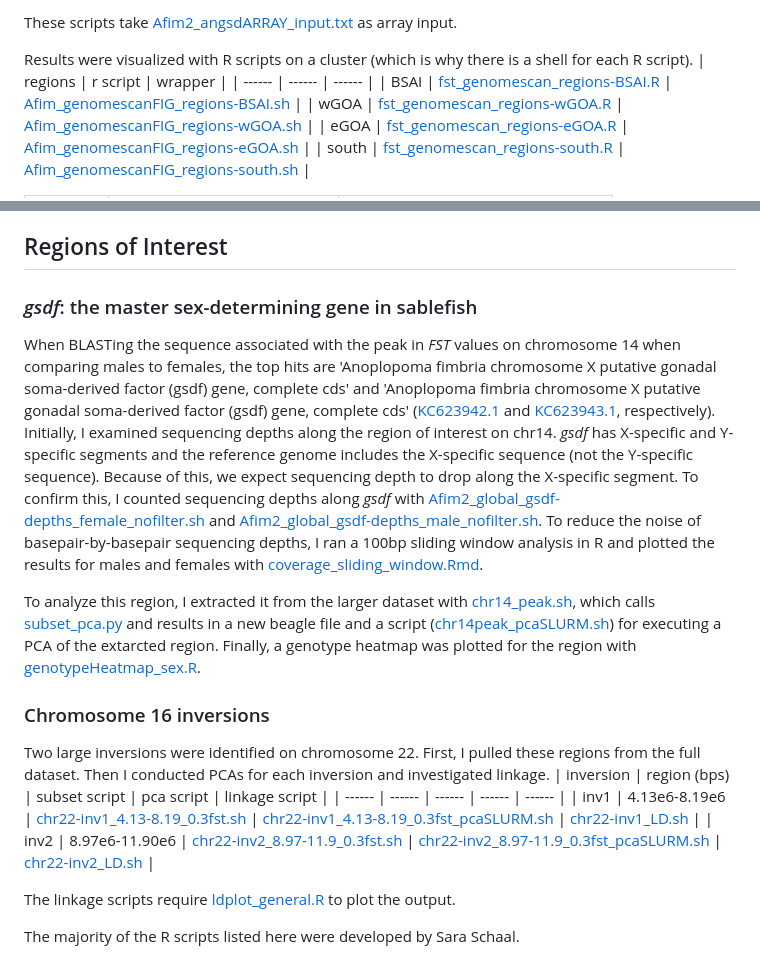
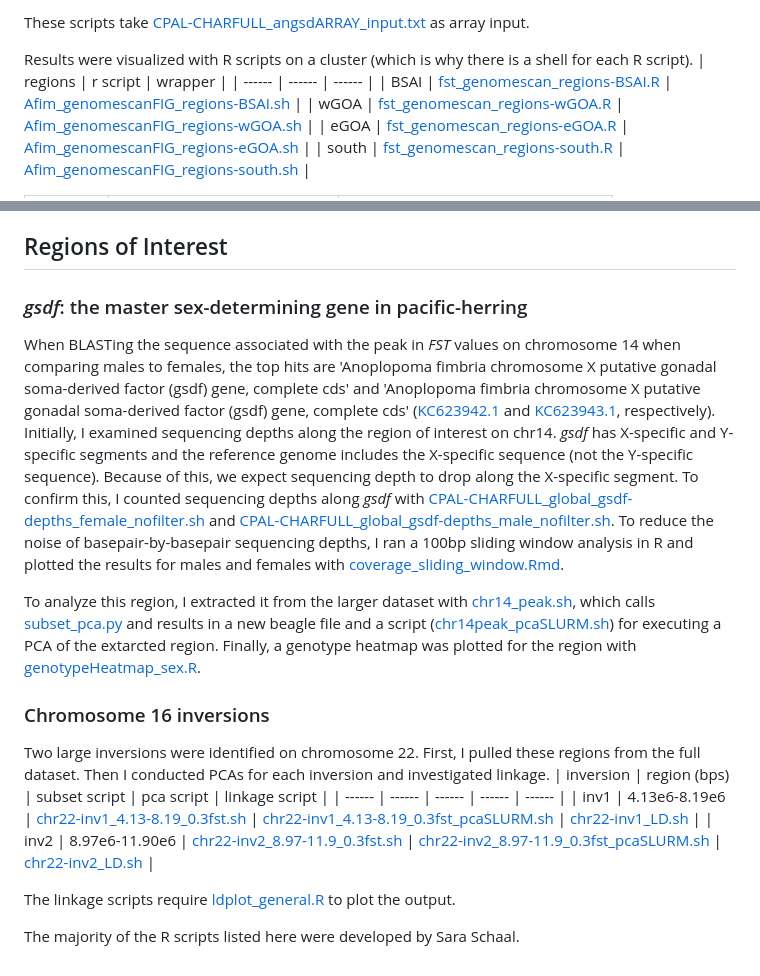
Before and after one commit to letimm/pacific-herring_lcWGS, a Markdown page: README.md, 2 parts joined by grey strips. GitHub-like rendering.

```diff
--- a/README.md
+++ b/README.md
@@ -60,5 +60,5 @@ In addition to the two schemes listed above, samples from Washington State were
 
-These scripts take [Afim2_angsdARRAY_input.txt](https://github.com/letimm/sablefish_lcWGS/blob/main/scripts/Afim2_angsdARRAY_input.txt) as array input.
+These scripts take [CPAL-CHARFULL_angsdARRAY_input.txt](https://github.com/letimm/pacific-herring_lcWGS/blob/main/scripts/CPAL-CHARFULL_angsdARRAY_input.txt) as array input.
 
 Results were visualized with R scripts on a cluster (which is why there is a shell for each R script).
 | regions | r script | wrapper |
@@ -89,7 +89,7 @@ These genome scans revealed
 The inversions and peak were investigated in more detail.
 
 ## Regions of Interest
-### _gsdf_: the master sex-determining gene in sablefish
+### _gsdf_: the master sex-determining gene in pacific-herring
 When BLASTing the sequence associated with the peak in _FST_ values on chromosome 14 when comparing males to females, the top hits are 'Anoplopoma fimbria chromosome X putative gonadal soma-derived factor (gsdf) gene, complete cds' and 'Anoplopoma fimbria chromosome X putative gonadal soma-derived factor (gsdf) gene, complete cds' ([KC623942.1](https://www.ncbi.nlm.nih.gov/nuccore/KC623942.1) and [KC623943.1](https://www.ncbi.nlm.nih.gov/nuccore/KC623943.1), respectively).
-Initially, I examined sequencing depths along the region of interest on chr14. _gsdf_ has X-specific and Y-specific segments and the reference genome includes the X-specific sequence (not the Y-specific sequence). Because of this, we expect sequencing depth to drop along the X-specific segment. To confirm this, I counted sequencing depths along _gsdf_ with [Afim2_global_gsdf-depths_female_nofilter.sh](https://github.com/letimm/sablefish_lcWGS/blob/main/scripts/Afim2_global_gsdf-depths_female_nofilter.sh) and [Afim2_global_gsdf-depths_male_nofilter.sh](https://github.com/letimm/sablefish_lcWGS/blob/main/scripts/Afim2_global_gsdf-depths_male_nofilter.sh). To reduce the noise of basepair-by-basepair sequencing depths, I ran a 100bp sliding window analysis in R and plotted the results for males and females with [coverage_sliding_window.Rmd](https://github.com/letimm/sablefish_lcWGS/blob/main/plotting/coverage_sliding_window.Rmd).
+Initially, I examined sequencing depths along the region of interest on chr14. _gsdf_ has X-specific and Y-specific segments and the reference genome includes the X-specific sequence (not the Y-specific sequence). Because of this, we expect sequencing depth to drop along the X-specific segment. To confirm this, I counted sequencing depths along _gsdf_ with [CPAL-CHARFULL_global_gsdf-depths_female_nofilter.sh](https://github.com/letimm/pacific-herring_lcWGS/blob/main/scripts/CPAL-CHARFULL_global_gsdf-depths_female_nofilter.sh) and [CPAL-CHARFULL_global_gsdf-depths_male_nofilter.sh](https://github.com/letimm/pacific-herring_lcWGS/blob/main/scripts/CPAL-CHARFULL_global_gsdf-depths_male_nofilter.sh). To reduce the noise of basepair-by-basepair sequencing depths, I ran a 100bp sliding window analysis in R and plotted the results for males and females with [coverage_sliding_window.Rmd](https://github.com/letimm/pacific-herring_lcWGS/blob/main/plotting/coverage_sliding_window.Rmd).
 
@@ -115,7 +115,7 @@ The majority of the R scripts listed here were developed by Sara Schaal.
 
-[Afim2_popARRAY.sh]:
-<https://github.com/letimm/sablefish_lcWGS/blob/main/scripts/Afim2_popARRAY.sh>
-[Afim2-clusters_popARRAY.sh]: <https://github.com/letimm/sablefish_lcWGS/blob/main/scripts/Afim2-clusters_popARRAY.sh>
-[Afim2-sex_popARRAY.sh]:
-<https://github.com/letimm/sablefish_lcWGS/blob/main/scripts/Afim2-sex_popARRAY.sh>
+[CPAL-CHARFULL_popARRAY.sh]:
+<https://github.com/letimm/pacific-herring_lcWGS/blob/main/scripts/CPAL-CHARFULL_popARRAY.sh>
+[CPAL-CHARFULL-clusters_popARRAY.sh]: <https://github.com/letimm/pacific-herring_lcWGS/blob/main/scripts/CPAL-CHARFULL-clusters_popARRAY.sh>
+[CPAL-CHARFULL-sex_popARRAY.sh]:
+<https://github.com/letimm/pacific-herring_lcWGS/blob/main/scripts/CPAL-CHARFULL-sex_popARRAY.sh>
 
```
Also changed, not shown: other parts of README.md (+61 -61 lines).
